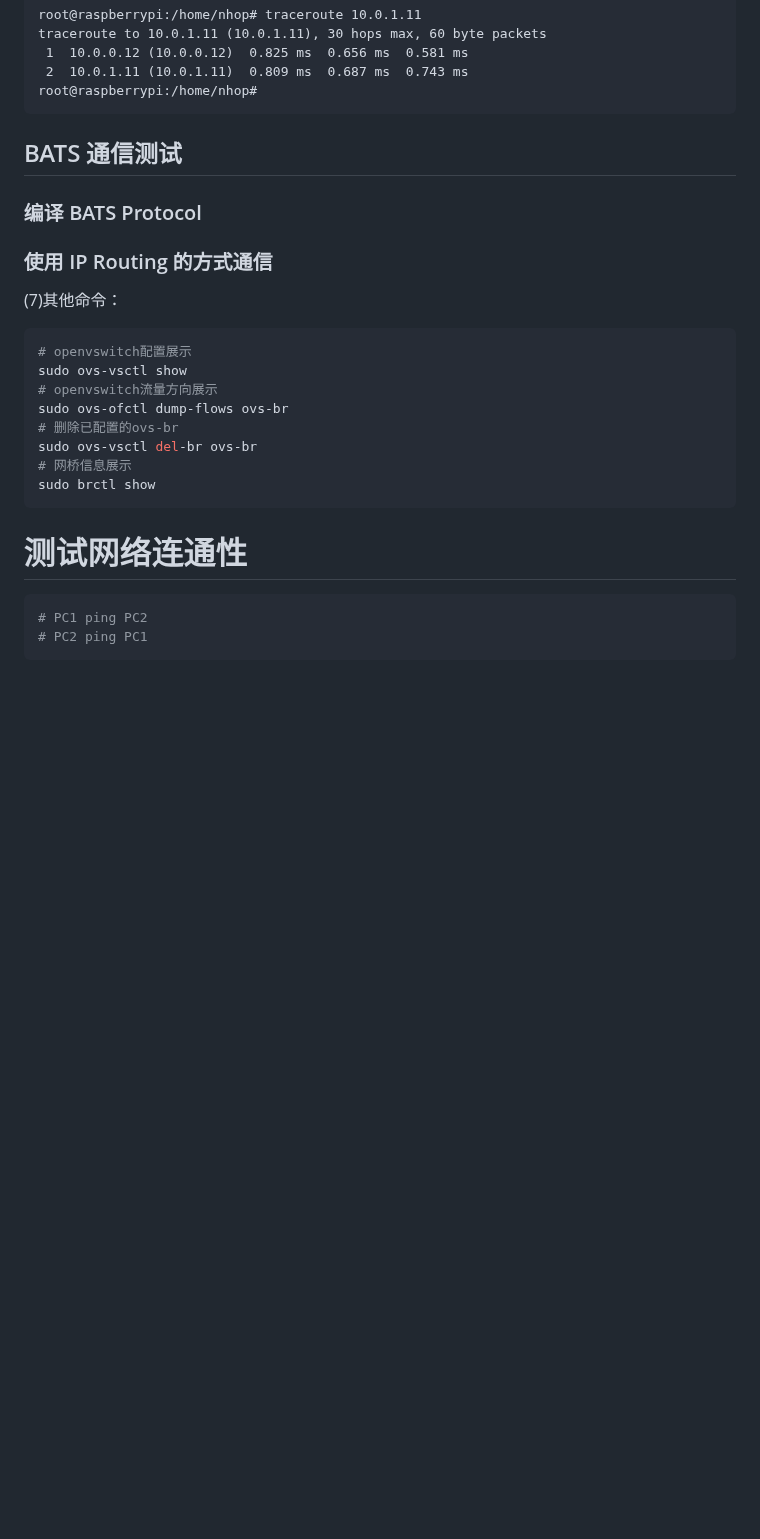
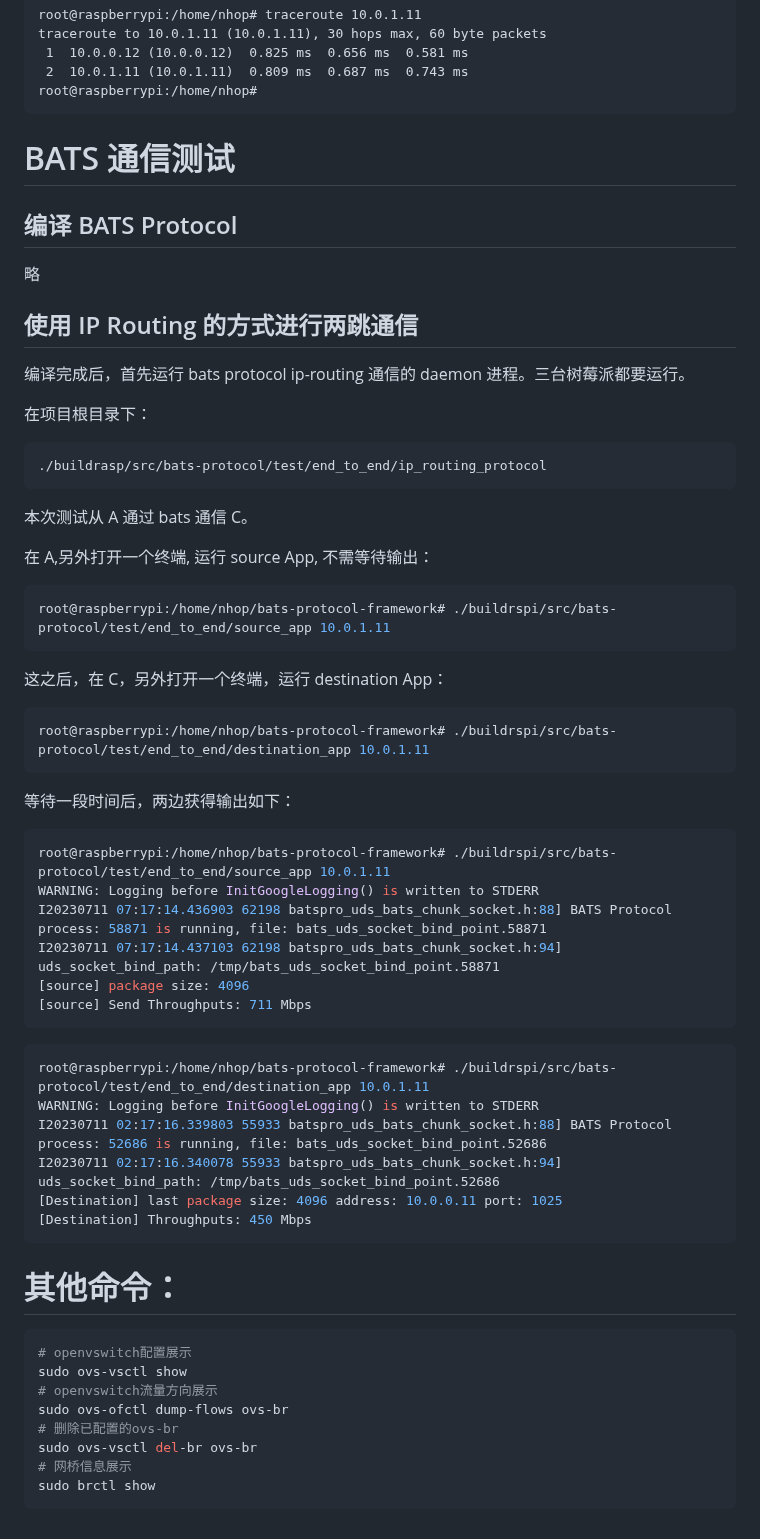
Before and after one commit to n-hop/bats-documentation, a Markdown page: testbed/openvswitch_usage.md, the part around one of its changes. GitHub-like rendering; blank space fills up the shorter version.

````diff
--- a/testbed/openvswitch_usage.md
+++ b/testbed/openvswitch_usage.md
@@ -157,13 +200,57 @@ traceroute to 10.0.1.11 (10.0.1.11), 30 hops max, 60 byte packets
 root@raspberrypi:/home/nhop#
 ```
 
-## BATS 通信测试
+# BATS 通信测试
 
-### 编译 BATS Protocol
+## 编译 BATS Protocol
 
-### 使用 IP Routing 的方式通信
+略
 
-(7)其他命令：
+## 使用 IP Routing 的方式进行两跳通信
+
+编译完成后，首先运行 bats protocol ip-routing 通信的 daemon 进程。三台树莓派都要运行。
+
+在项目根目录下：
+
+```bash
+./buildrasp/src/bats-protocol/test/end_to_end/ip_routing_protocol
+```
+
+本次测试从 A 通过 bats 通信 C。
+
+在 A,另外打开一个终端, 运行 source App, 不需等待输出：
+
+```bash
+root@raspberrypi:/home/nhop/bats-protocol-framework# ./buildrspi/src/bats-protocol/test/end_to_end/source_app 10.0.1.11
+```
+
+这之后，在 C，另外打开一个终端，运行 destination App：
+
+```bash
+root@raspberrypi:/home/nhop/bats-protocol-framework# ./buildrspi/src/bats-protocol/test/end_to_end/destination_app 10.0.1.11
+```
+
+等待一段时间后，两边获得输出如下：
+
+```bash
+root@raspberrypi:/home/nhop/bats-protocol-framework# ./buildrspi/src/bats-protocol/test/end_to_end/source_app 10.0.1.11
+WARNING: Logging before InitGoogleLogging() is written to STDERR
+I20230711 07:17:14.436903 62198 batspro_uds_bats_chunk_socket.h:88] BATS Protocol process: 58871 is running, file: bats_uds_socket_bind_point.58871
+I20230711 07:17:14.437103 62198 batspro_uds_bats_chunk_socket.h:94] uds_socket_bind_path: /tmp/bats_uds_socket_bind_point.58871
+[source] package size: 4096
+[source] Send Throughputs: 711 Mbps
+```
+
+```bash
+root@raspberrypi:/home/nhop/bats-protocol-framework# ./buildrspi/src/bats-protocol/test/end_to_end/destination_app 10.0.1.11
+WARNING: Logging before InitGoogleLogging() is written to STDERR
+I20230711 02:17:16.339803 55933 batspro_uds_bats_chunk_socket.h:88] BATS Protocol process: 52686 is running, file: bats_uds_socket_bind_point.52686
+I20230711 02:17:16.340078 55933 batspro_uds_bats_chunk_socket.h:94] uds_socket_bind_path: /tmp/bats_uds_socket_bind_point.52686
+[Destination] last package size: 4096 address: 10.0.0.11 port: 1025
+[Destination] Throughputs: 450 Mbps
+```
+
+# 其他命令：
 
 ```bash
 # openvswitch配置展示
@@ -175,10 +262,3 @@ sudo ovs-vsctl del-br ovs-br
 # 网桥信息展示
 sudo brctl show
 ```
-
-# 测试网络连通性
-
-```bash
-# PC1 ping PC2
-# PC2 ping PC1
-```
````
Also changed, not shown: other parts of testbed/openvswitch_usage.md (+49 -6 lines).
